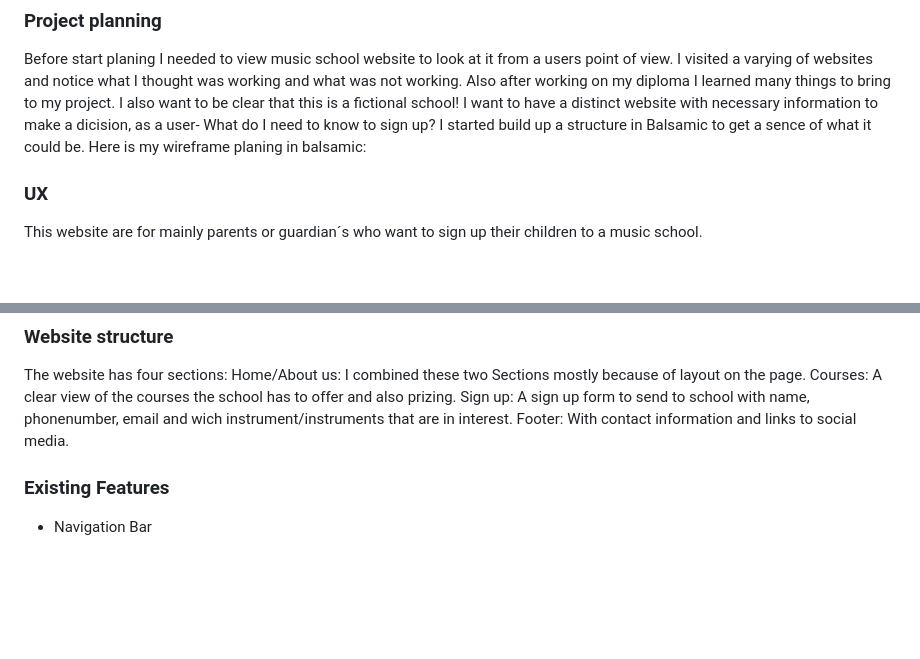
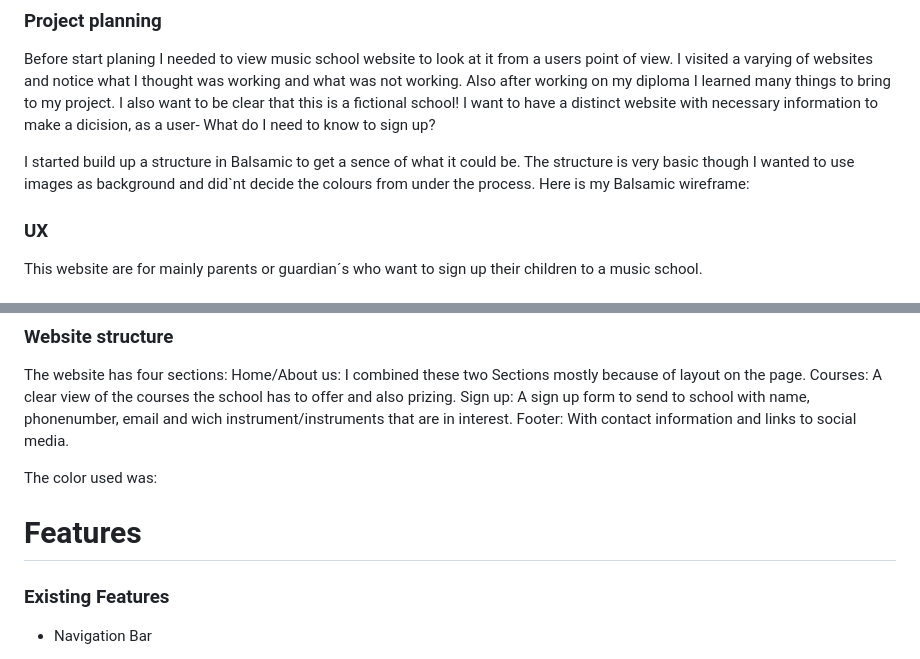
Before and after one commit to jlindeloef/onstage-music-school, a Markdown page: README.md, 2 parts joined by grey strips. Drawn GitHub-style; blank space fills up the shorter version.

```diff
--- a/README.md
+++ b/README.md
@@ -11,7 +11,9 @@ So get into the music!
 Before start planing I needed to view music school website to look at it from a users point of view.
 I visited a varying of websites and notice what I thought was working and what was not working. Also after working on my diploma I learned many things to bring to my project.
 I also want to be clear that this is a fictional school! I want to have a distinct website with necessary information to make a dicision, as a user- What do I need to know to sign up?
-I started build up a structure in Balsamic to get a sence of what it could be. Here is my wireframe planing in balsamic:
+
+I started build up a structure in Balsamic to get a sence of what it could be. The structure is very basic though I wanted to use images as background and did`nt decide the colours from under the process.
+Here is my Balsamic wireframe:
 
 ### UX
 This website are for mainly parents or guardian´s who want to sign up their children to a music school.
@@ -31,9 +33,10 @@ Courses: A clear view of the courses the school has to offer and also prizing.
 Sign up: A sign up form to send to school with name, phonenumber, email and wich instrument/instruments that are in interest.
 Footer: With contact information and links to social media.
 
+The color used was:
 
 
-
+# Features
 
 ### Existing Features
 
```
